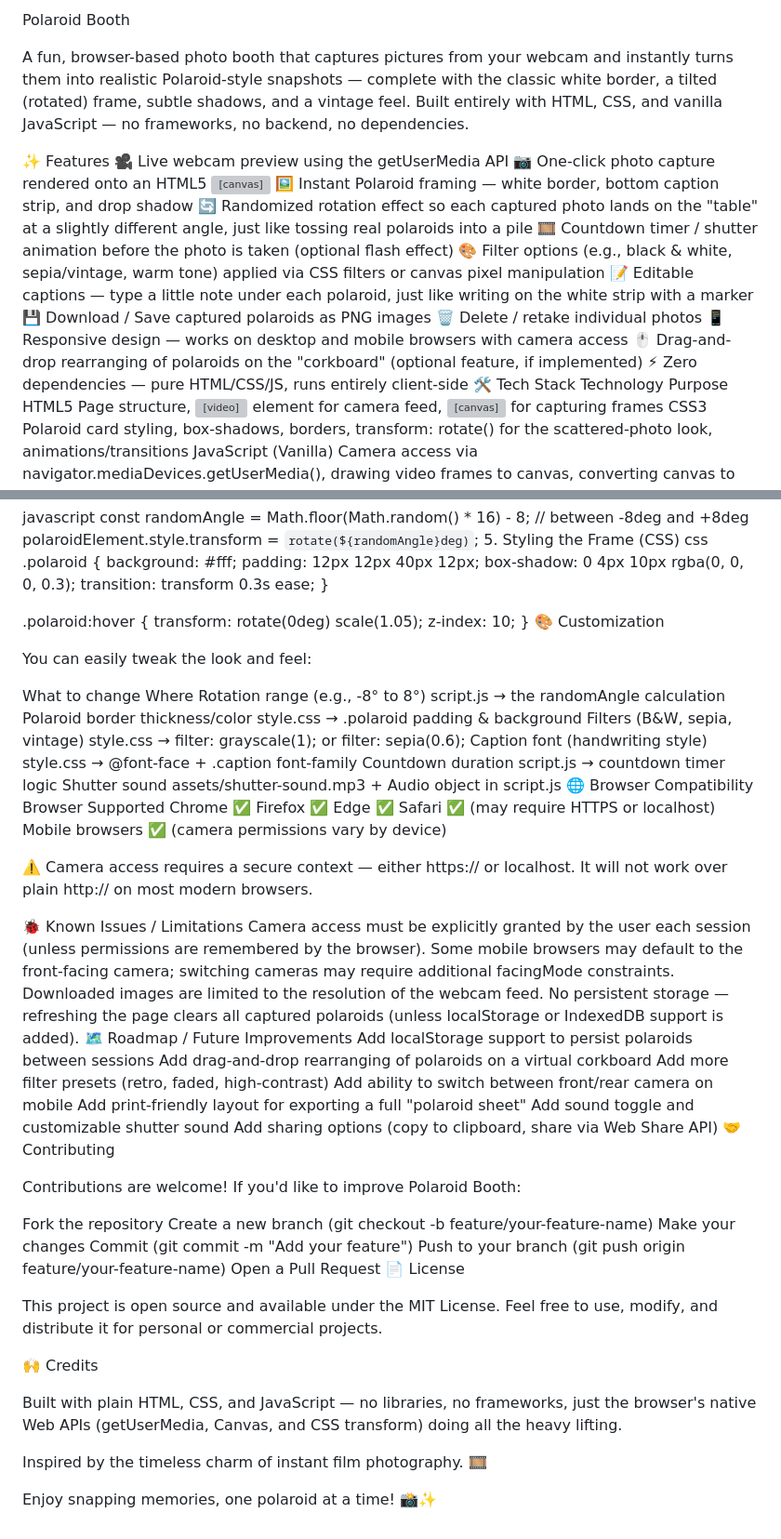
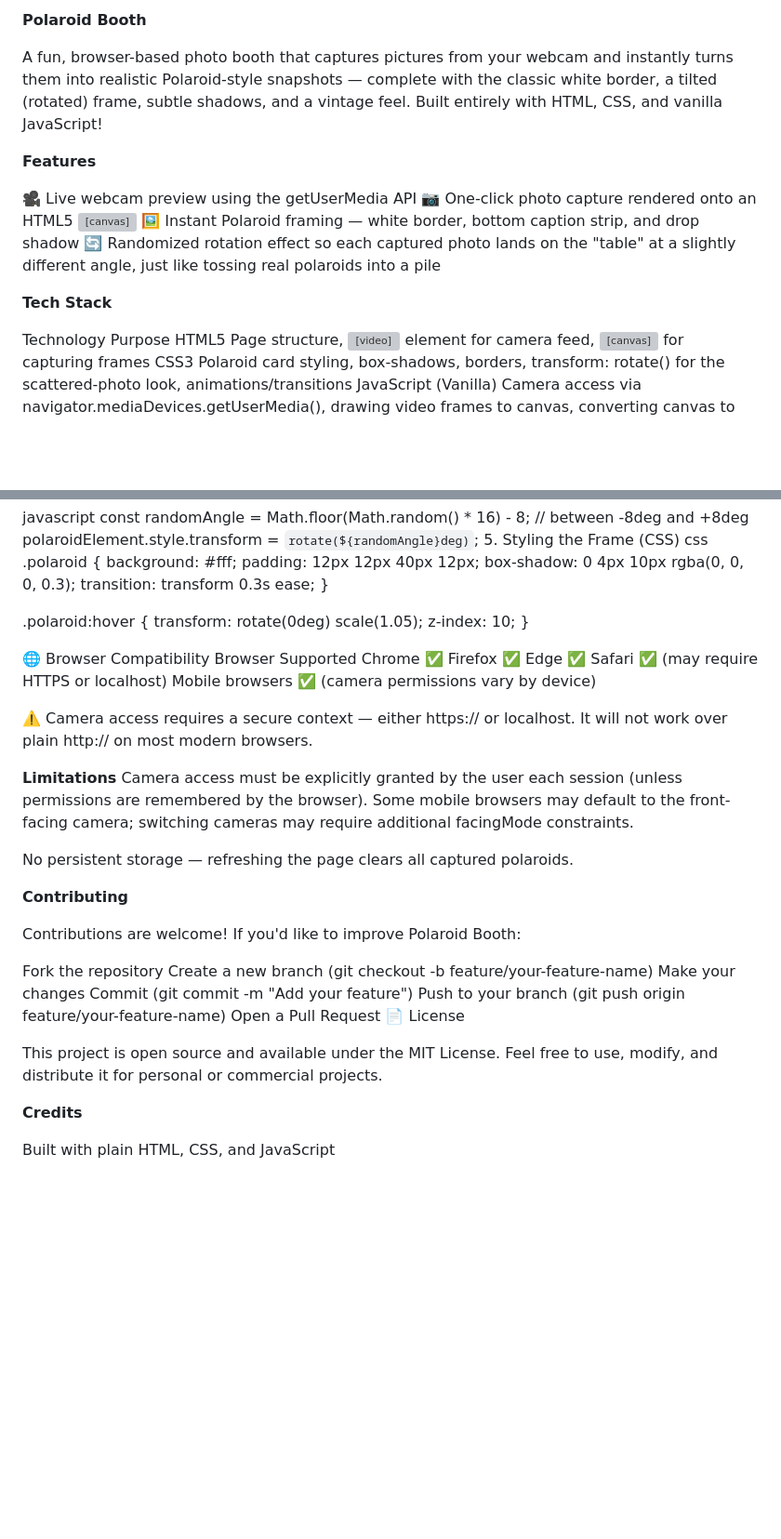
Before and after one commit to Aaminanad/Polaroid-Booth, a Markdown page: README.md, 2 parts joined by grey strips. Shown at 93% size. GitHub-like rendering; blank space fills up the shorter version; grey boxes are pictures that could not be loaded.

```diff
--- a/README.md
+++ b/README.md
@@ -1,21 +1,18 @@
-Polaroid Booth
+**Polaroid Booth**
 
-A fun, browser-based photo booth that captures pictures from your webcam and instantly turns them into realistic Polaroid-style snapshots — complete with the classic white border, a tilted (rotated) frame, subtle shadows, and a vintage feel. Built entirely with HTML, CSS, and vanilla JavaScript — no frameworks, no backend, no dependencies.
 
-✨ Features
+A fun, browser-based photo booth that captures pictures from your webcam and instantly turns them into realistic Polaroid-style snapshots — complete with the classic white border, a tilted (rotated) frame, subtle shadows, and a vintage feel. Built entirely with HTML, CSS, and vanilla JavaScript!
+
+
+**Features**
+
 🎥 Live webcam preview using the getUserMedia API
 📷 One-click photo capture rendered onto an HTML5 <canvas>
 🖼️ Instant Polaroid framing — white border, bottom caption strip, and drop shadow
 🔄 Randomized rotation effect so each captured photo lands on the "table" at a slightly different angle, just like tossing real polaroids into a pile
-🎞️ Countdown timer / shutter animation before the photo is taken (optional flash effect)
-🎨 Filter options (e.g., black & white, sepia/vintage, warm tone) applied via CSS filters or canvas pixel manipulation
-📝 Editable captions — type a little note under each polaroid, just like writing on the white strip with a marker
-💾 Download / Save captured polaroids as PNG images
-🗑️ Delete / retake individual photos
-📱 Responsive design — works on desktop and mobile browsers with camera access
-🖱️ Drag-and-drop rearranging of polaroids on the "corkboard" (optional feature, if implemented)
-⚡ Zero dependencies — pure HTML/CSS/JS, runs entirely client-side
-🛠️ Tech Stack
+
+**Tech Stack**
+
 Technology	Purpose
 HTML5	Page structure, <video> element for camera feed, <canvas> for capturing frames
 CSS3	Polaroid card styling, box-shadows, borders, transform: rotate() for the scattered-photo look, animations/transitions
@@ -114,17 +115,7 @@ css
   transform: rotate(0deg) scale(1.05);
   z-index: 10;
 }
-🎨 Customization
 
-You can easily tweak the look and feel:
-
-What to change	Where
-Rotation range (e.g., -8° to 8°)	script.js → the randomAngle calculation
-Polaroid border thickness/color	style.css → .polaroid padding & background
-Filters (B&W, sepia, vintage)	style.css → filter: grayscale(1); or filter: sepia(0.6);
-Caption font (handwriting style)	style.css → @font-face + .caption font-family
-Countdown duration	script.js → countdown timer logic
-Shutter sound	assets/shutter-sound.mp3 + Audio object in script.js
 🌐 Browser Compatibility
 Browser	Supported
 Chrome	✅
@@ -135,20 +126,14 @@ Mobile browsers	✅ (camera permissions vary by device)
 
 ⚠️ Camera access requires a secure context — either https:// or localhost. It will not work over plain http:// on most modern browsers.
 
-🐞 Known Issues / Limitations
+**Limitations**
 Camera access must be explicitly granted by the user each session (unless permissions are remembered by the browser).
 Some mobile browsers may default to the front-facing camera; switching cameras may require additional facingMode constraints.
-Downloaded images are limited to the resolution of the webcam feed.
-No persistent storage — refreshing the page clears all captured polaroids (unless localStorage or IndexedDB support is added).
-🗺️ Roadmap / Future Improvements
- Add localStorage support to persist polaroids between sessions
- Add drag-and-drop rearranging of polaroids on a virtual corkboard
- Add more filter presets (retro, faded, high-contrast)
- Add ability to switch between front/rear camera on mobile
- Add print-friendly layout for exporting a full "polaroid sheet"
- Add sound toggle and customizable shutter sound
- Add sharing options (copy to clipboard, share via Web Share API)
-🤝 Contributing
+
+No persistent storage — refreshing the page clears all captured polaroids.
+
+
+**Contributing**
 
 Contributions are welcome! If you'd like to improve Polaroid Booth:
 
@@ -162,10 +147,6 @@ Open a Pull Request
 
 This project is open source and available under the MIT License. Feel free to use, modify, and distribute it for personal or commercial projects.
 
-🙌 Credits
+**Credits**
 
-Built with plain HTML, CSS, and JavaScript — no libraries, no frameworks, just the browser's native Web APIs (getUserMedia, Canvas, and CSS transform) doing all the heavy lifting.
-
-Inspired by the timeless charm of instant film photography. 🎞️
-
-Enjoy snapping memories, one polaroid at a time! 📸✨
+Built with plain HTML, CSS, and JavaScript
```
Also changed, not shown: other parts of README.md (+7 -3 lines).
